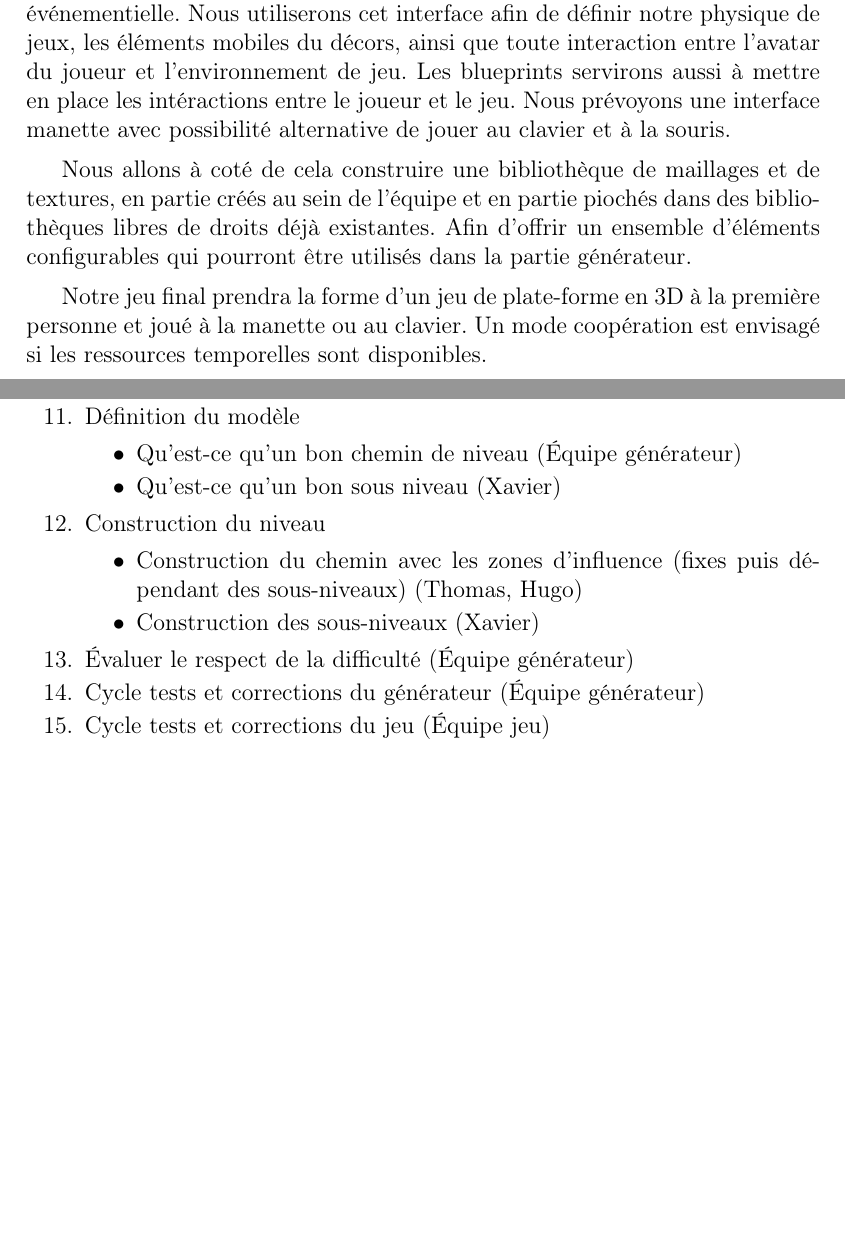
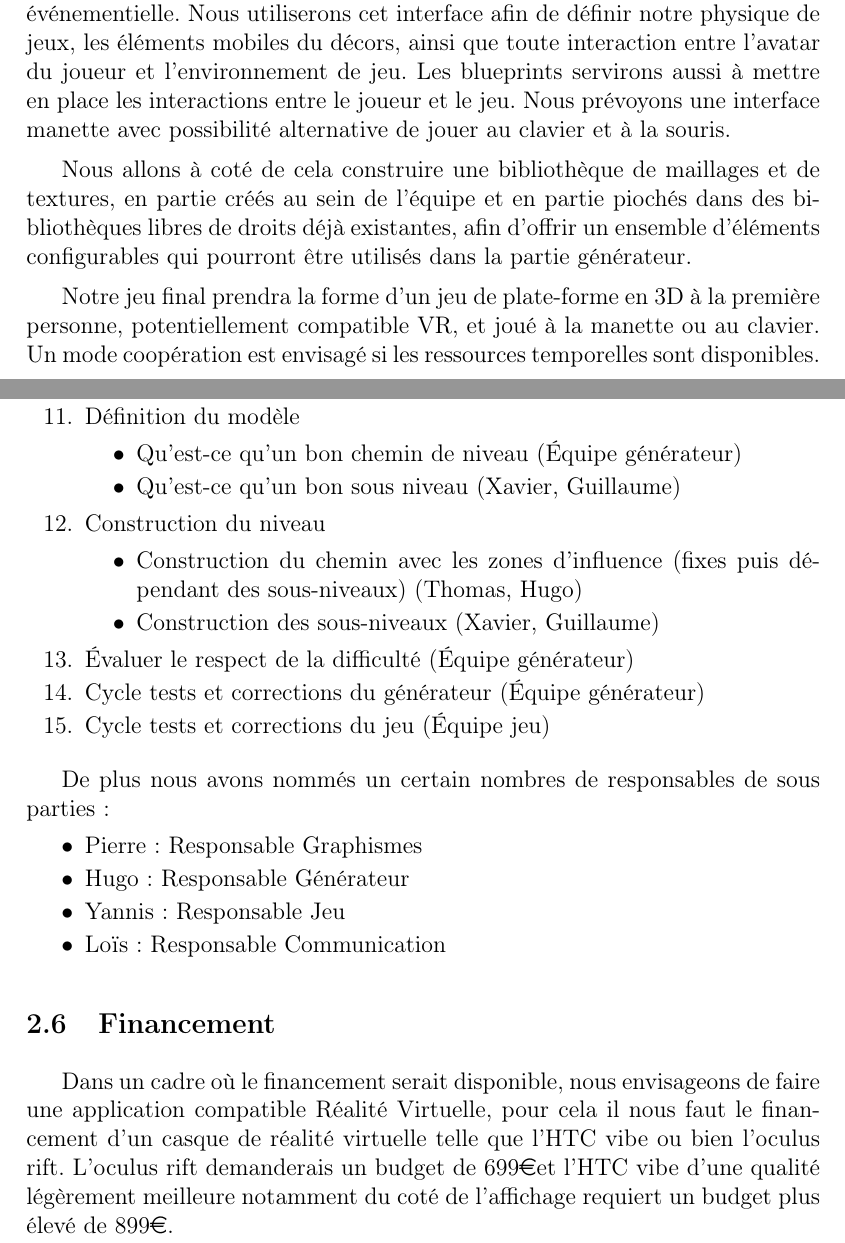
Before and after one commit to Plopounet13/GAP, a LaTeX document (Proposal/main.tex): two parts of pages 2 and 6 of 6, joined at a grey line, cut so that both start at the same text, the shorter picture padded with empty space. Compiled offline with pdfLaTeX.

Commit message:
Ajout budget dans proposal

```diff
--- a/Proposal/main.tex
+++ b/Proposal/main.tex
@@ -4,6 +4,7 @@
 \usepackage{graphicx}
 \usepackage{lipsum}
 \usepackage{enumitem}
+\usepackage{eurosym}
 \usepackage[T1]{fontenc}
 
 \usepackage[a4paper, total={14cm, 24cm}]{geometry}
@@ -57,11 +58,11 @@
         \subsubsection{Partie Jeu}
             Nous proposons de développer un jeu basé sur l'Unreal Engine 4. Nous utiliserons l'interface de blueprints proposée par le moteur afin de mettre rapidement en place une maquette fonctionnelle du jeu intégrant les éléments d'interaction principaux : le déplacement de l'avatar, le ramassage d'objets, activations de boutons, ...
 
-            Le système de blueprints correspond à une interface graphique de développement, représentant sous forme de boîtes les concepts de la programmation événementielle. Nous utiliserons cet interface afin de définir notre physique de jeux, les éléments mobiles du décors, ainsi que toute interaction entre l'avatar du joueur et l'environnement de jeu. Les blueprints servirons aussi à mettre en place les intéractions entre le joueur et le jeu. Nous prévoyons une interface manette avec possibilité alternative de jouer au clavier et à la souris.
+            Le système de blueprints correspond à une interface graphique de développement, représentant sous forme de boîtes les concepts de la programmation événementielle. Nous utiliserons cet interface afin de définir notre physique de jeux, les éléments mobiles du décors, ainsi que toute interaction entre l'avatar du joueur et l'environnement de jeu. Les blueprints servirons aussi à mettre en place les interactions entre le joueur et le jeu. Nous prévoyons une interface manette avec possibilité alternative de jouer au clavier et à la souris.
 
-            Nous allons à coté de cela construire une bibliothèque de maillages et de textures, en partie créés au sein de l'équipe et en partie piochés dans des bibliothèques libres de droits déjà existantes. Afin d'offrir un ensemble d'éléments configurables qui pourront être utilisés dans la partie générateur.
+            Nous allons à coté de cela construire une bibliothèque de maillages et de textures, en partie créés au sein de l'équipe et en partie piochés dans des bibliothèques libres de droits déjà existantes, afin d'offrir un ensemble d'éléments configurables qui pourront être utilisés dans la partie générateur.
 
-            Notre jeu final prendra la forme d'un jeu de plate-forme en 3D à la première personne et joué à la manette ou au clavier. Un mode coopération est envisagé si les ressources temporelles sont disponibles.
+            Notre jeu final prendra la forme d'un jeu de plate-forme en 3D à la première personne, potentiellement compatible VR, et joué à la manette ou au clavier. Un mode coopération est envisagé si les ressources temporelles sont disponibles.
 
         \subsubsection{Partie Générateur}
             L'idée de base du générateur est de placer chaque niveau dans un cube, ce cube contenant ainsi toutes les plate-formes permettant de relier le début et la fin du niveau, et permettant au joueur placé au début du niveau de contempler la totalité du niveau autour de lui.
@@ -127,18 +128,31 @@
                 \begin{itemize}
         \renewcommand{\labelitemi}{$\bullet$}
                     \item Qu'est-ce qu'un bon chemin de niveau (\'Equipe générateur)
-                    \item Qu'est-ce qu'un bon sous niveau (Xavier)
+                    \item Qu'est-ce qu'un bon sous niveau (Xavier, Guillaume)
                 \end{itemize}
             \item Construction du niveau
                 \begin{itemize}
         \renewcommand{\labelitemi}{$\bullet$}
                     \item Construction du chemin avec les zones d'influence (fixes puis dépendant des sous-niveaux) (Thomas, Hugo)
-                    \item Construction des sous-niveaux (Xavier)
+                    \item Construction des sous-niveaux (Xavier, Guillaume)
                 \end{itemize}
             \item \'Evaluer le respect de la difficulté (\'Equipe générateur)
             \item Cycle tests et corrections du générateur (\'Equipe générateur)
             \item Cycle tests et corrections du jeu (\'Equipe jeu)
         \end{enumerate}
 
+        \vspace{3mm}
 
+        De plus nous avons nommés un certain nombres de responsables de sous parties:
+        \begin{itemize}
+        \renewcommand{\labelitemi}{$\bullet$}
+            \item Pierre : Responsable Graphismes
+            \item Hugo : Responsable Générateur
+            \item Yannis : Responsable Jeu
+            \item Loïs : Responsable Communication
+        \end{itemize}
+
+    \subsection{Financement}
+
+        Dans un cadre où le financement serait disponible, nous envisageons de faire une application compatible Réalité Virtuelle, pour cela il nous faut le financement d'un casque de réalité virtuelle telle que l'HTC vibe ou bien l'oculus rift. L'oculus rift demanderais un budget de 699\euro et l'HTC vibe d'une qualité légèrement meilleure notamment du coté de l'affichage requiert un budget plus élevé de 899\euro.
 \end{document}
```
Also changed, not shown: Proposal/Proposal_v1.1.pdf (renamed from Proposal/Proposal_v1.pdf), Proposal/Proposal_v1.3.pdf (added), Proposal/Proposal_v2.pdf (added), Proposal/main.tex (2 more changed lines).
